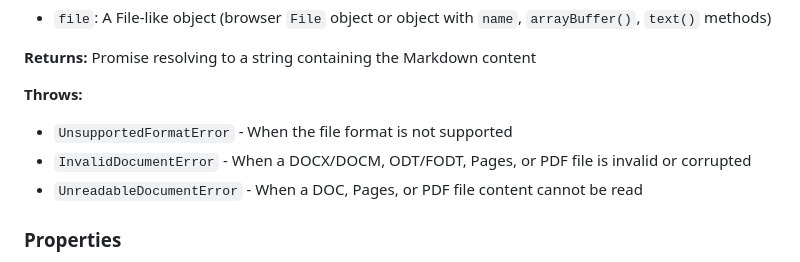
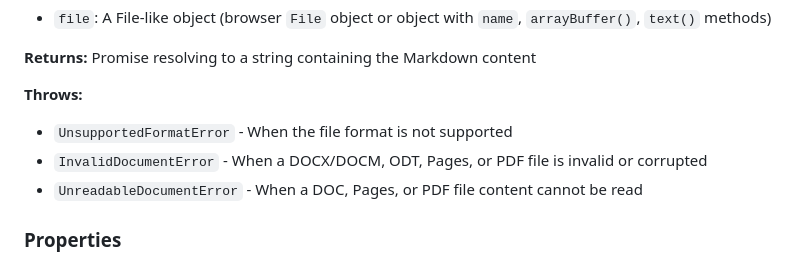
Before and after one commit to Interview-Challenge-Archive/document-markdown-reader, a Markdown page: README.md, the part around the change. GitHub-like rendering.

Commit message:
docs: update README with supported extensions

```diff
--- a/README.md
+++ b/README.md
@@ -49,7 +49,7 @@ Reads a document file and returns its content as Markdown.
 
 **Throws:**
 - `UnsupportedFormatError` - When the file format is not supported
-- `InvalidDocumentError` - When a DOCX/DOCM, ODT/FODT, Pages, or PDF file is invalid or corrupted
+- `InvalidDocumentError` - When a DOCX/DOCM, ODT, Pages, or PDF file is invalid or corrupted
 - `UnreadableDocumentError` - When a DOC, Pages, or PDF file content cannot be read
 
 
```
